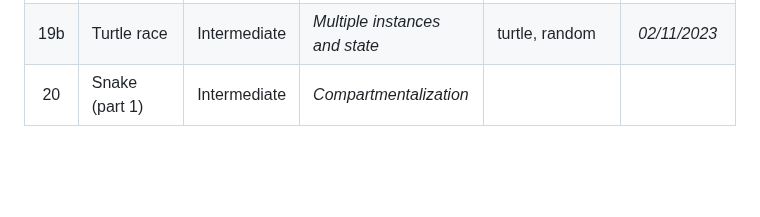
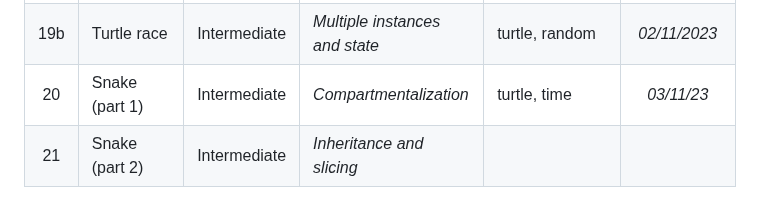
Before and after one commit to Cryo98/CRS006_UdemyPythonBootcamp2023, a Markdown page: README.md, the part around the change. Drawn GitHub-style; blank space fills up the shorter version.

Commit message:
Day_021 = PyDay(day=21)

```diff
--- a/README.md
+++ b/README.md
@@ -29,4 +29,5 @@ The programs range from beginner to professional level, with the aim of improvin
 | 18 | Art creator           | Intermediate | <i>Turtle graphics and tuples</i>             | turtle, colorgram, random | *01/11/23*      |
 | 19a | Etch-a-sketch | Intermediate | <i>Event listener</i> | turtle | *02/11/2023* |
 | 19b | Turtle race | Intermediate | <i>Multiple instances and state</i> | turtle, random | *02/11/2023* |
-| 20 | Snake (part 1) | Intermediate | <i>Compartmentalization</i> |  | |
+| 20 | Snake (part 1) | Intermediate | <i>Compartmentalization</i> | turtle, time | *03/11/23* |
+| 21 | Snake (part 2) | Intermediate | <i>Inheritance and slicing</i> | | |
```
